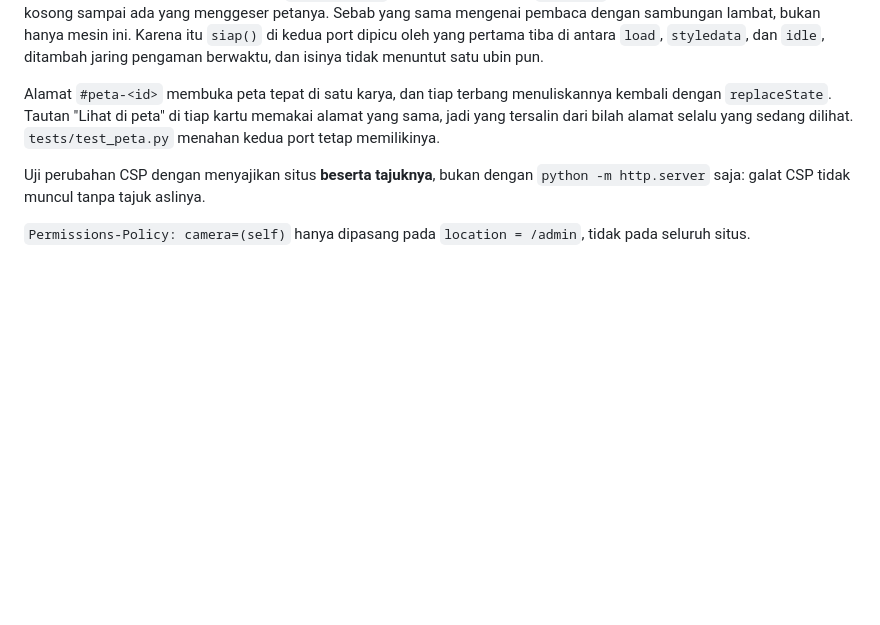
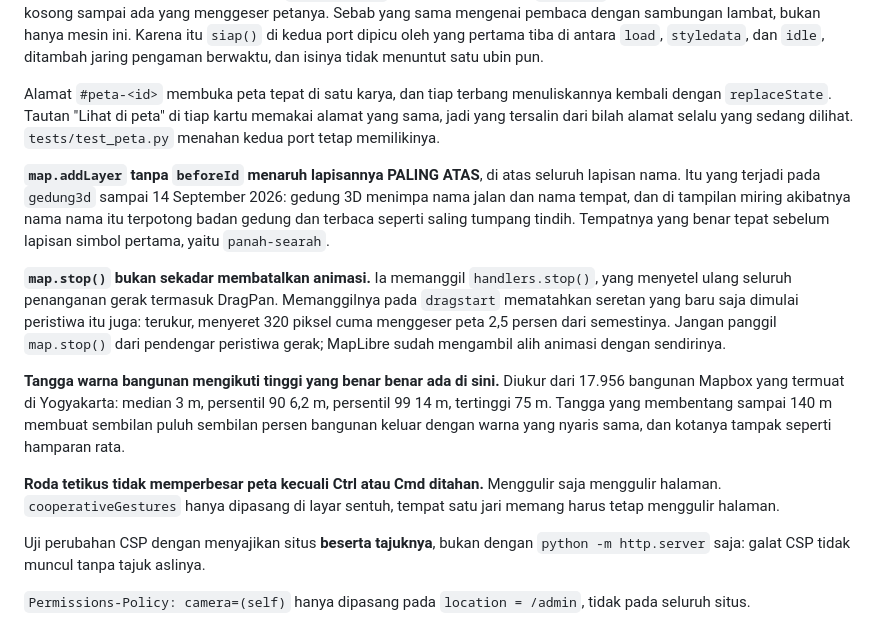
Before and after one commit to hendrokuswantoro/hendrokuswantoro.com, a Markdown page: CLAUDE.md, the part around the change. Rendered like a GitHub page; blank space fills up the shorter version.

Commit message:
docs: tiga jebakan MapLibre yang masing masing sudah memakan satu sesi
Ketiganya sudah diukur, bukan disimpulkan dari dokumentasi, dan ketiganya
gagal tanpa satu pun galat di mana pun.

map.addLayer tanpa beforeId menaruh lapisannya paling atas, di atas seluruh
lapisan nama. map.stop() memanggil handlers.stop(), yang menyetel ulang
DragPan yang baru saja dimulai. Tangga warna bangunan yang membentang sampai
140 meter membuat kota bermedian 3 meter tampak seperti hamparan rata.

Ditulis di CLAUDE.md supaya tidak ditanam ulang oleh sesi berikutnya.

Co-Authored-By: Claude Opus 5 <noreply@anthropic.com>

```diff
--- a/CLAUDE.md
+++ b/CLAUDE.md
@@ -237,6 +237,30 @@ menuliskannya kembali dengan `replaceState`. Tautan "Lihat di peta" di tiap
 kartu memakai alamat yang sama, jadi yang tersalin dari bilah alamat selalu
 yang sedang dilihat. `tests/test_peta.py` menahan kedua port tetap memilikinya.
 
+**`map.addLayer` tanpa `beforeId` menaruh lapisannya PALING ATAS**, di atas
+seluruh lapisan nama. Itu yang terjadi pada `gedung3d` sampai 14 September
+2026: gedung 3D menimpa nama jalan dan nama tempat, dan di tampilan miring
+akibatnya nama nama itu terpotong badan gedung dan terbaca seperti saling
+tumpang tindih. Tempatnya yang benar tepat sebelum lapisan simbol pertama,
+yaitu `panah-searah`.
+
+**`map.stop()` bukan sekadar membatalkan animasi.** Ia memanggil
+`handlers.stop()`, yang menyetel ulang seluruh penanganan gerak termasuk
+DragPan. Memanggilnya pada `dragstart` mematahkan seretan yang baru saja
+dimulai peristiwa itu juga: terukur, menyeret 320 piksel cuma menggeser peta
+2,5 persen dari semestinya. Jangan panggil `map.stop()` dari pendengar
+peristiwa gerak; MapLibre sudah mengambil alih animasi dengan sendirinya.
+
+**Tangga warna bangunan mengikuti tinggi yang benar benar ada di sini.**
+Diukur dari 17.956 bangunan Mapbox yang termuat di Yogyakarta: median 3 m,
+persentil 90 6,2 m, persentil 99 14 m, tertinggi 75 m. Tangga yang membentang
+sampai 140 m membuat sembilan puluh sembilan persen bangunan keluar dengan
+warna yang nyaris sama, dan kotanya tampak seperti hamparan rata.
+
+**Roda tetikus tidak memperbesar peta kecuali Ctrl atau Cmd ditahan.**
+Menggulir saja menggulir halaman. `cooperativeGestures` hanya dipasang di layar
+sentuh, tempat satu jari memang harus tetap menggulir halaman.
+
 Uji perubahan CSP dengan menyajikan situs **beserta tajuknya**, bukan dengan
 `python -m http.server` saja: galat CSP tidak muncul tanpa tajuk aslinya.
 
```
